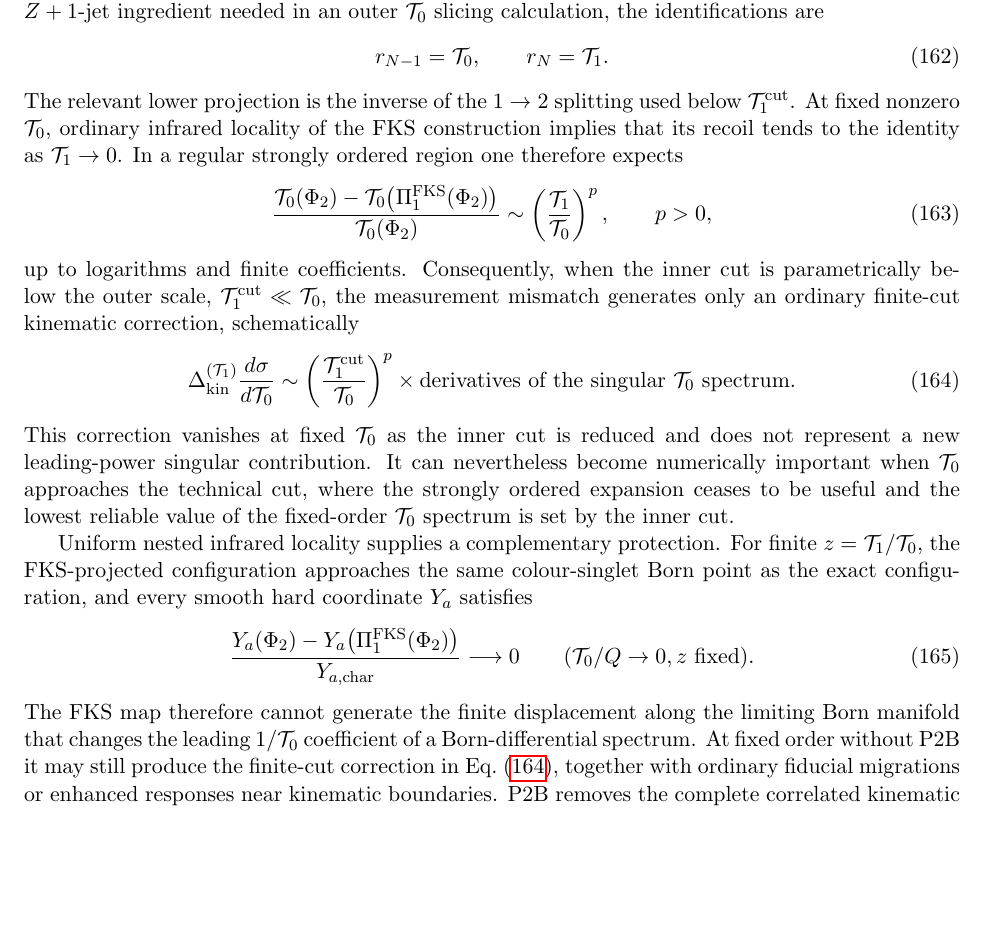
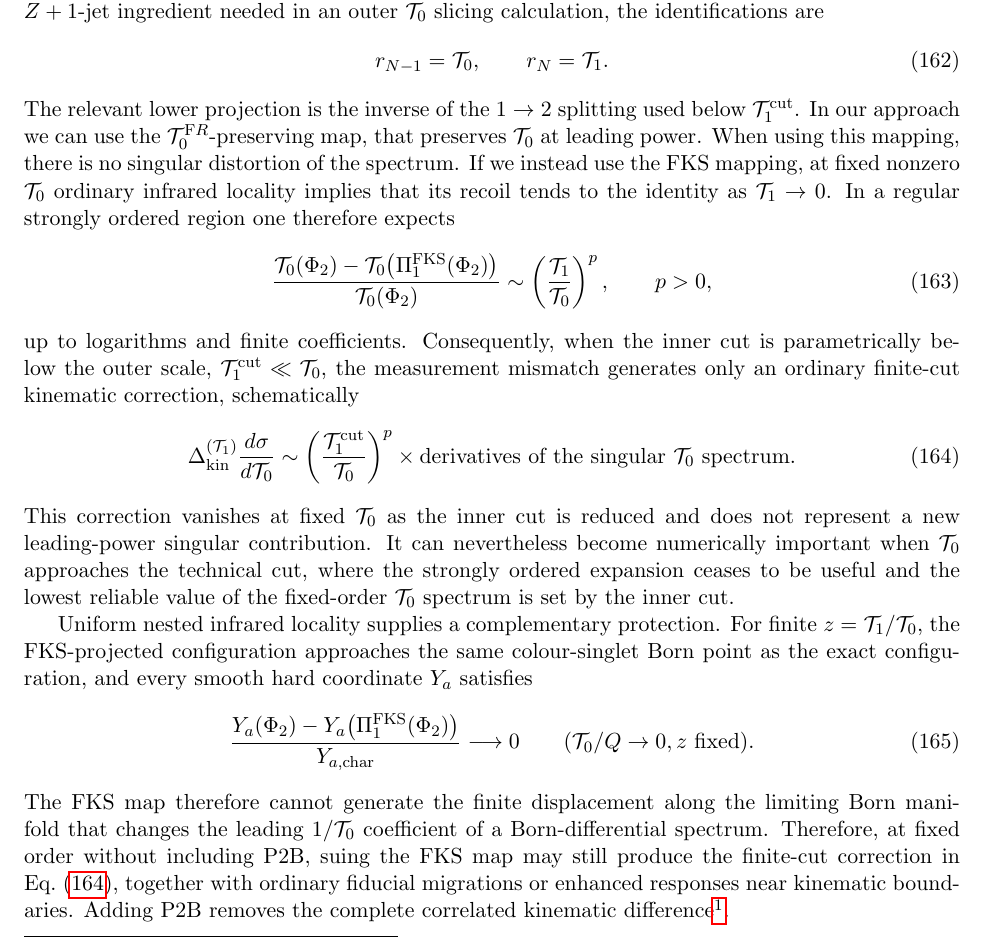
Before and after one commit to alioli/Geneva-Event-Definition, a LaTeX document (main.tex): part of page 32 of 37, cut so that both start at the same text, the shorter picture padded with empty space. Compiled offline with pdfLaTeX.

Commit message:
Bootstrap synchronized project from Overleaf

```diff
--- a/main.tex
+++ b/main.tex
@@ -2658,7 +2662,10 @@ are
 \label{eq:z1j-embedded-identification}
 \end{equation}
 The relevant lower projection is the inverse of the $1\to2$ splitting used below
-$\mathcal T_1^{\cut}$.  At fixed nonzero $\mathcal T_0$, ordinary infrared locality of the FKS construction
+$\mathcal T_1^{\cut}$.
+In our approach we can use the $\mathcal T_0^{\mathrm FR}$-preserving map, that preserves $\mathcal T_0$ at leading power. When using this mapping, there is no singular distortion of the spectrum.
+If we instead use the FKS mapping,
+at fixed nonzero $\mathcal T_0$ ordinary infrared locality
 implies that its recoil tends to the identity as $\mathcal T_1\to0$. In a regular strongly ordered region one
 therefore expects
 \begin{equation}
@@ -2702,10 +2709,10 @@ Y_a(\Ph_2)-Y_a\!\left(\Pi_1^{\rm FKS}(\Ph_2)\right)
 \label{eq:z1j-fks-lower-uniform-locality}
 \end{equation}
 The FKS map therefore cannot generate the finite displacement along the limiting Born manifold that changes
-the leading $1/\mathcal T_0$ coefficient of a Born-differential spectrum. At fixed order without P2B it may
+the leading $1/\mathcal T_0$ coefficient of a Born-differential spectrum. Therefore, at fixed order without including P2B, suing the FKS map  may
 still produce the finite-cut correction in Eq.~\eqref{eq:z1j-fks-t0-cut-scaling}, together with ordinary
-fiducial migrations or enhanced responses near kinematic boundaries. P2B removes the complete correlated
-kinematic difference, but not the dynamical truncation remainder of the $\mathcal T_1$ slicing.
+fiducial migrations or enhanced responses near kinematic boundaries. Adding P2B removes the complete correlated
+kinematic difference\footnote{but not the dynamical truncation remainder of the $\mathcal T_1$ slicing.}.
 
 There is an important qualification. Uniform nested locality is defined using finite nonsingular
 coordinates on the limiting Born manifold, whereas $\mathcal T_0$ is itself a vanishing resolution
```
Also changed, not shown: main.tex (6 more changed lines).
